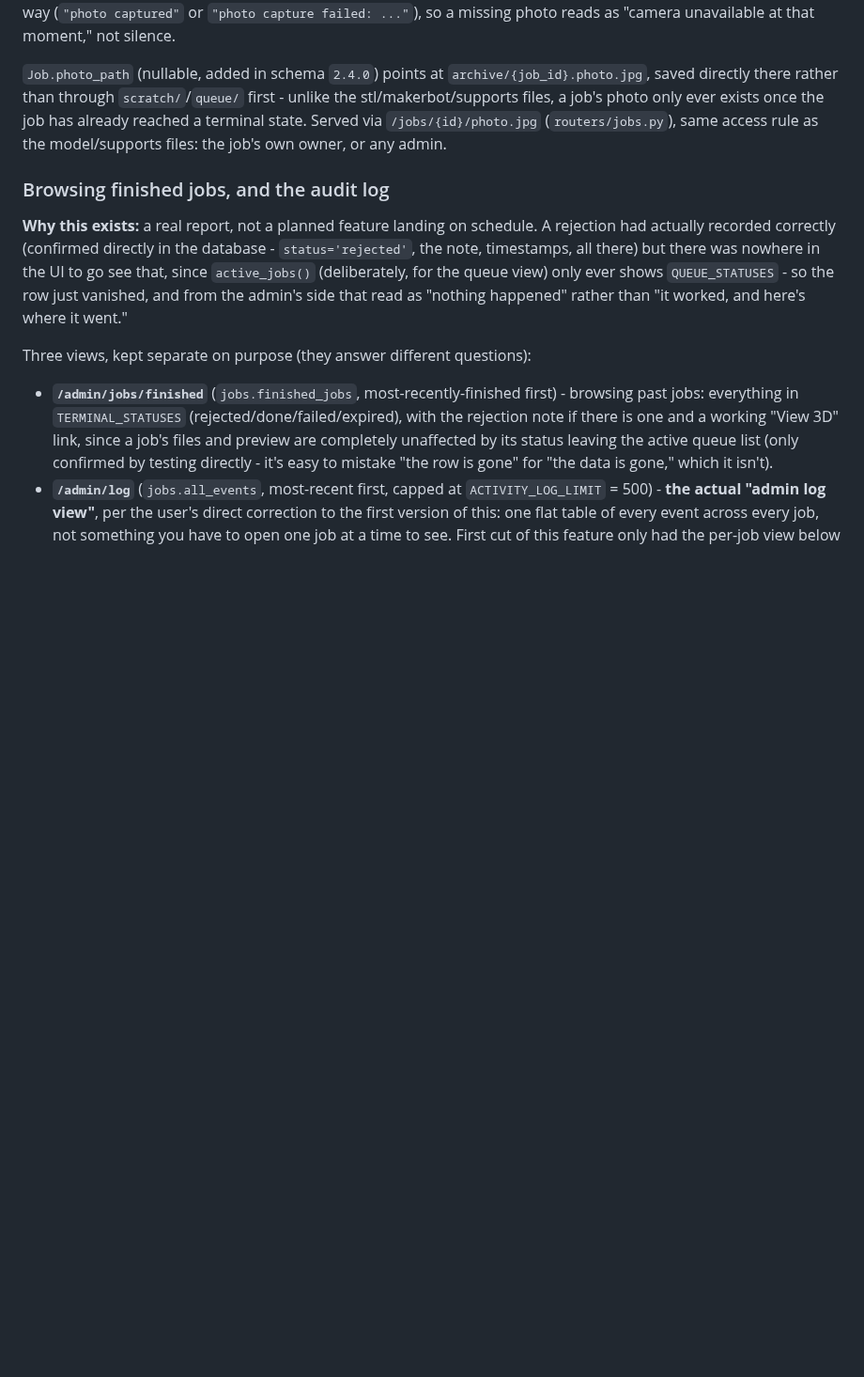
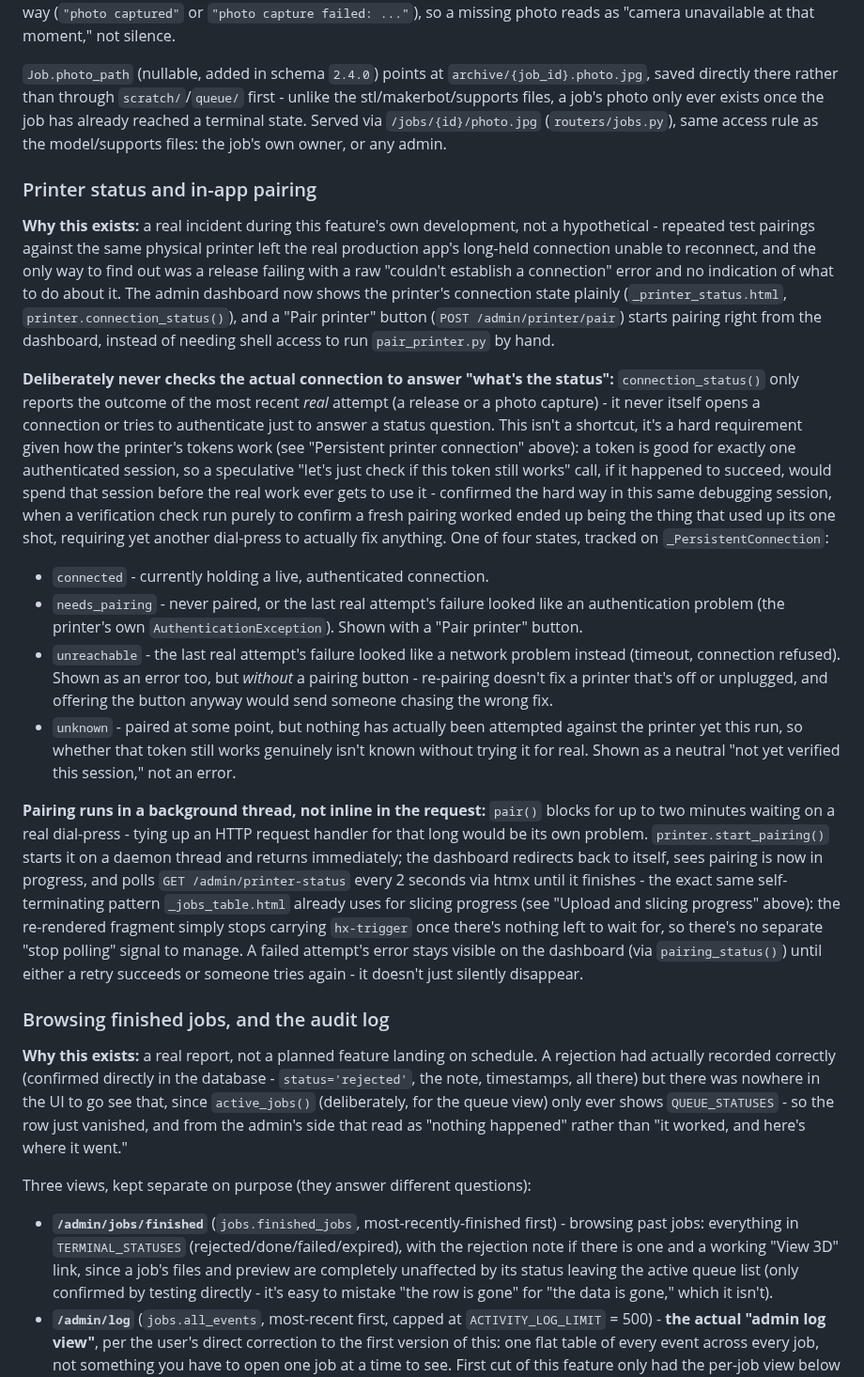
Before and after one commit to garfield-arlene/queue3d, a Markdown page: app/README.md, the part around the change. Shown at 94% size. Drawn GitHub-style; blank space fills up the shorter version.

```diff
--- a/app/README.md
+++ b/app/README.md
@@ -553,6 +553,62 @@ state. Served via `/jobs/{id}/photo.jpg` (`routers/jobs.py`), same
 access rule as the model/supports files: the job's own owner, or any
 admin.
 
+### Printer status and in-app pairing
+
+**Why this exists:** a real incident during this feature's own
+development, not a hypothetical - repeated test pairings against the
+same physical printer left the real production app's long-held
+connection unable to reconnect, and the only way to find out was a
+release failing with a raw "couldn't establish a connection" error and
+no indication of what to do about it. The admin dashboard now shows the
+printer's connection state plainly (`_printer_status.html`,
+`printer.connection_status()`), and a "Pair printer" button
+(`POST /admin/printer/pair`) starts pairing right from the dashboard,
+instead of needing shell access to run `pair_printer.py` by hand.
+
+**Deliberately never checks the actual connection to answer "what's the
+status":** `connection_status()` only reports the outcome of the most
+recent *real* attempt (a release or a photo capture) - it never itself
+opens a connection or tries to authenticate just to answer a status
+question. This isn't a shortcut, it's a hard requirement given how the
+printer's tokens work (see "Persistent printer connection" above): a
+token is good for exactly one authenticated session, so a speculative
+"let's just check if this token still works" call, if it happened to
+succeed, would spend that session before the real work ever gets to use
+it - confirmed the hard way in this same debugging session, when a
+verification check run purely to confirm a fresh pairing worked ended up
+being the thing that used up its one shot, requiring yet another
+dial-press to actually fix anything. One of four states, tracked on
+`_PersistentConnection`:
+
+- `connected` - currently holding a live, authenticated connection.
+- `needs_pairing` - never paired, or the last real attempt's failure
+  looked like an authentication problem (the printer's own
+  `AuthenticationException`). Shown with a "Pair printer" button.
+- `unreachable` - the last real attempt's failure looked like a network
+  problem instead (timeout, connection refused). Shown as an error too,
+  but *without* a pairing button - re-pairing doesn't fix a printer
+  that's off or unplugged, and offering the button anyway would send
+  someone chasing the wrong fix.
+- `unknown` - paired at some point, but nothing has actually been
+  attempted against the printer yet this run, so whether that token
+  still works genuinely isn't known without trying it for real. Shown
+  as a neutral "not yet verified this session," not an error.
+
+**Pairing runs in a background thread, not inline in the request:**
+`pair()` blocks for up to two minutes waiting on a real dial-press -
+tying up an HTTP request handler for that long would be its own problem.
+`printer.start_pairing()` starts it on a daemon thread and returns
+immediately; the dashboard redirects back to itself, sees pairing is now
+in progress, and polls `GET /admin/printer-status` every 2 seconds via
+htmx until it finishes - the exact same self-terminating pattern
+`_jobs_table.html` already uses for slicing progress (see "Upload and
+slicing progress" above): the re-rendered fragment simply stops carrying
+`hx-trigger` once there's nothing left to wait for, so there's no
+separate "stop polling" signal to manage. A failed attempt's error stays
+visible on the dashboard (via `pairing_status()`) until either a retry
+succeeds or someone tries again - it doesn't just silently disappear.
+
 ### Browsing finished jobs, and the audit log
 
 **Why this exists:** a real report, not a planned feature landing on
```
Also changed, not shown: README.md (+11 -3 lines), docs/screenshots/3d-preview-supports.png, docs/screenshots/admin-dashboard.png, docs/screenshots/admin-users.png, docs/screenshots/user-dashboard.png, 4 other files.
